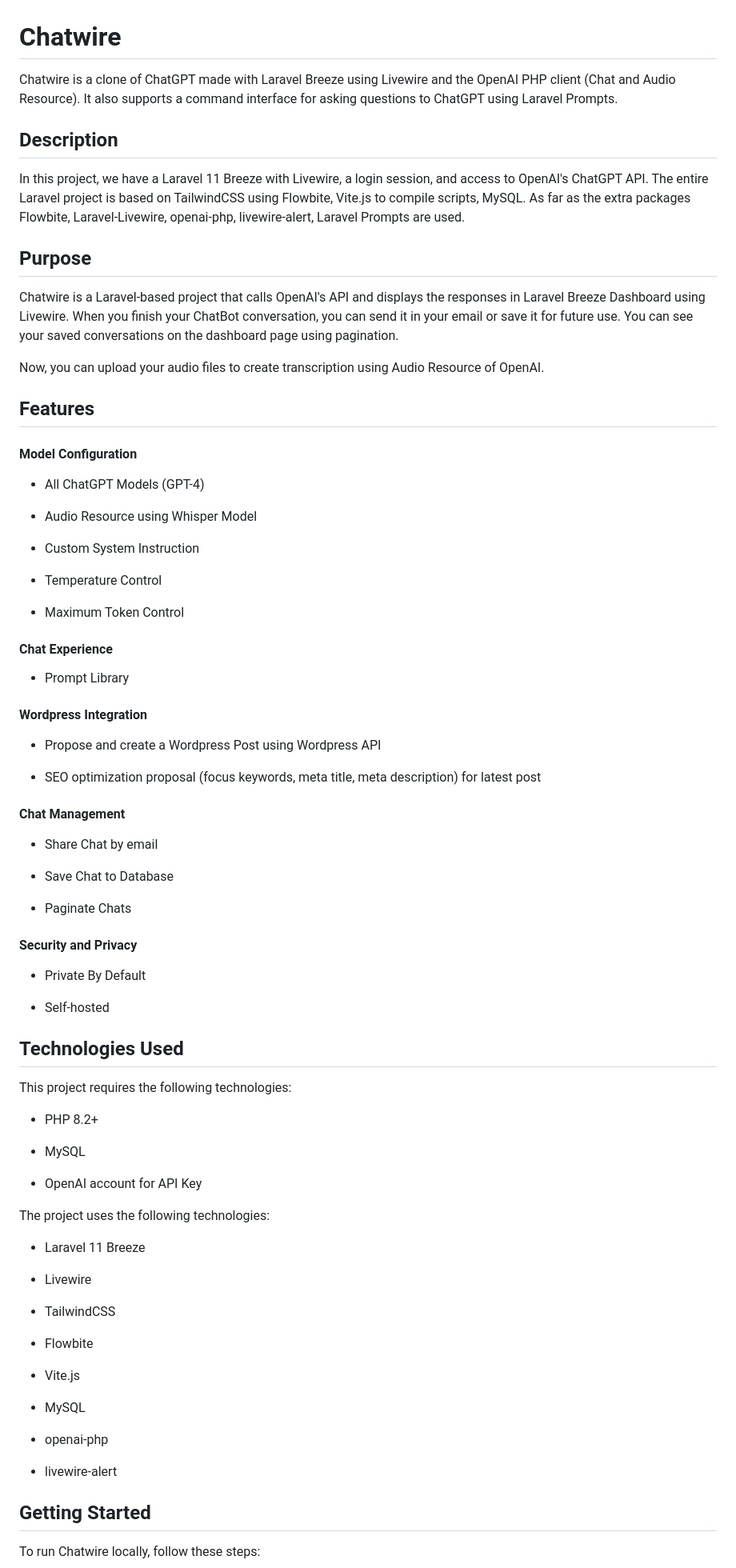
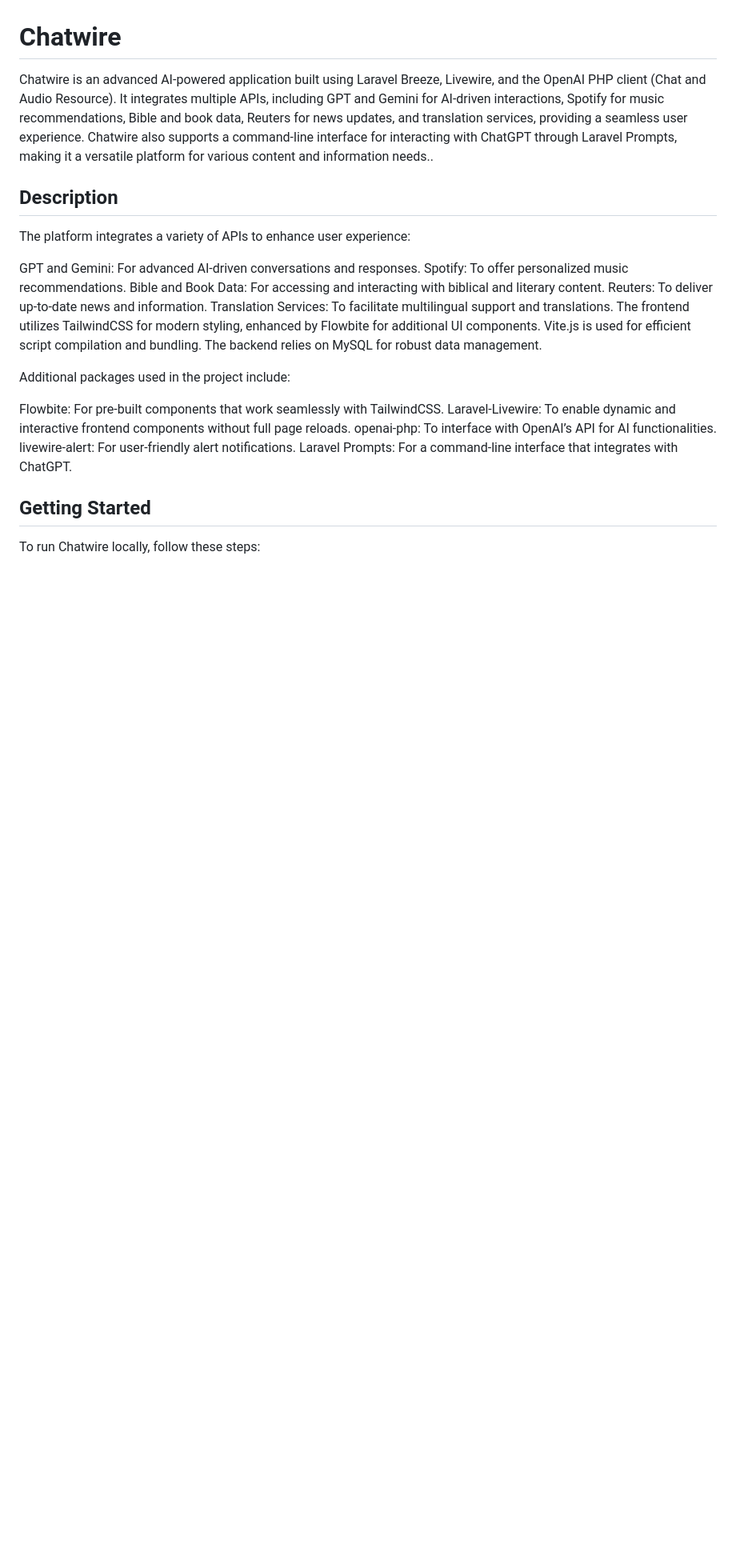
Before and after one commit to theokafadaris/chatwire, a Markdown page: README.md, the part around the change printed below. Shown: that part at 80% size. Drawn GitHub-style; blank space fills up the shorter version.

```diff
--- a/README.md
+++ b/README.md
@@ -1,82 +1,26 @@
 # Chatwire
 
-Chatwire is a clone of ChatGPT made with Laravel Breeze using Livewire and the OpenAI PHP client (Chat and Audio Resource). It also supports a command interface for asking questions to ChatGPT using Laravel Prompts.
+Chatwire is an advanced AI-powered application built using Laravel Breeze, Livewire, and the OpenAI PHP client (Chat and Audio Resource). It integrates multiple APIs, including GPT and Gemini for AI-driven interactions, Spotify for music recommendations, Bible and book data, Reuters for news updates, and translation services, providing a seamless user experience. Chatwire also supports a command-line interface for interacting with ChatGPT through Laravel Prompts, making it a versatile platform for various content and information needs..
 
 ## Description
 
-In this project, we have a Laravel 11 Breeze with Livewire, a login session, and access to OpenAI's ChatGPT API. The entire Laravel project is based on TailwindCSS using Flowbite, Vite.js to compile scripts, MySQL. As far as the extra packages Flowbite, Laravel-Livewire, openai-php, livewire-alert, Laravel Prompts are used.
+The platform integrates a variety of APIs to enhance user experience:
 
-## Purpose
+GPT and Gemini: For advanced AI-driven conversations and responses.
+Spotify: To offer personalized music recommendations.
+Bible and Book Data: For accessing and interacting with biblical and literary content.
+Reuters: To deliver up-to-date news and information.
+Translation Services: To facilitate multilingual support and translations.
+The frontend utilizes TailwindCSS for modern styling, enhanced by Flowbite for additional UI components. Vite.js is used for efficient script compilation and bundling. The backend relies on MySQL for robust data management.
 
-Chatwire is a Laravel-based project that calls OpenAI's API and displays the responses in Laravel Breeze Dashboard using Livewire. When you finish your ChatBot conversation, you can send it in your email or save it for future use. You can see your saved conversations on the dashboard page using pagination.
+Additional packages used in the project include:
 
-Now, you can upload your audio files to create transcription using Audio Resource of OpenAI.
+Flowbite: For pre-built components that work seamlessly with TailwindCSS.
+Laravel-Livewire: To enable dynamic and interactive frontend components without full page reloads.
+openai-php: To interface with OpenAI’s API for AI functionalities.
+livewire-alert: For user-friendly alert notifications.
+Laravel Prompts: For a command-line interface that integrates with ChatGPT.
 
-## Features
-
-#### Model Configuration
-
--   All ChatGPT Models (GPT-4)
-
--   Audio Resource using Whisper Model
-
--   Custom System Instruction
-
--   Temperature Control
-
--   Maximum Token Control
-
-#### Chat Experience
-
--   Prompt Library
-
-#### Wordpress Integration
-
--   Propose and create a Wordpress Post using Wordpress API
-
--   SEO optimization proposal (focus keywords, meta title, meta description) for latest post
-
-#### Chat Management
-
--   Share Chat by email
-
--   Save Chat to Database
-
--   Paginate Chats
-
-#### Security and Privacy
-
--   Private By Default
-
--   Self-hosted
-
-## Technologies Used
-
-This project requires the following technologies:
-
--   PHP 8.2+
-
--   MySQL
-
--   OpenAI account for API Key
-
-The project uses the following technologies:
-
--   Laravel 11 Breeze
-
--   Livewire
-
--   TailwindCSS
-
--   Flowbite
-
--   Vite.js
-
--   MySQL
-
--   openai-php
-
--   livewire-alert
 
 ## Getting Started
 
```
Also changed, not shown: other parts of README.md (+21 -25 lines).
